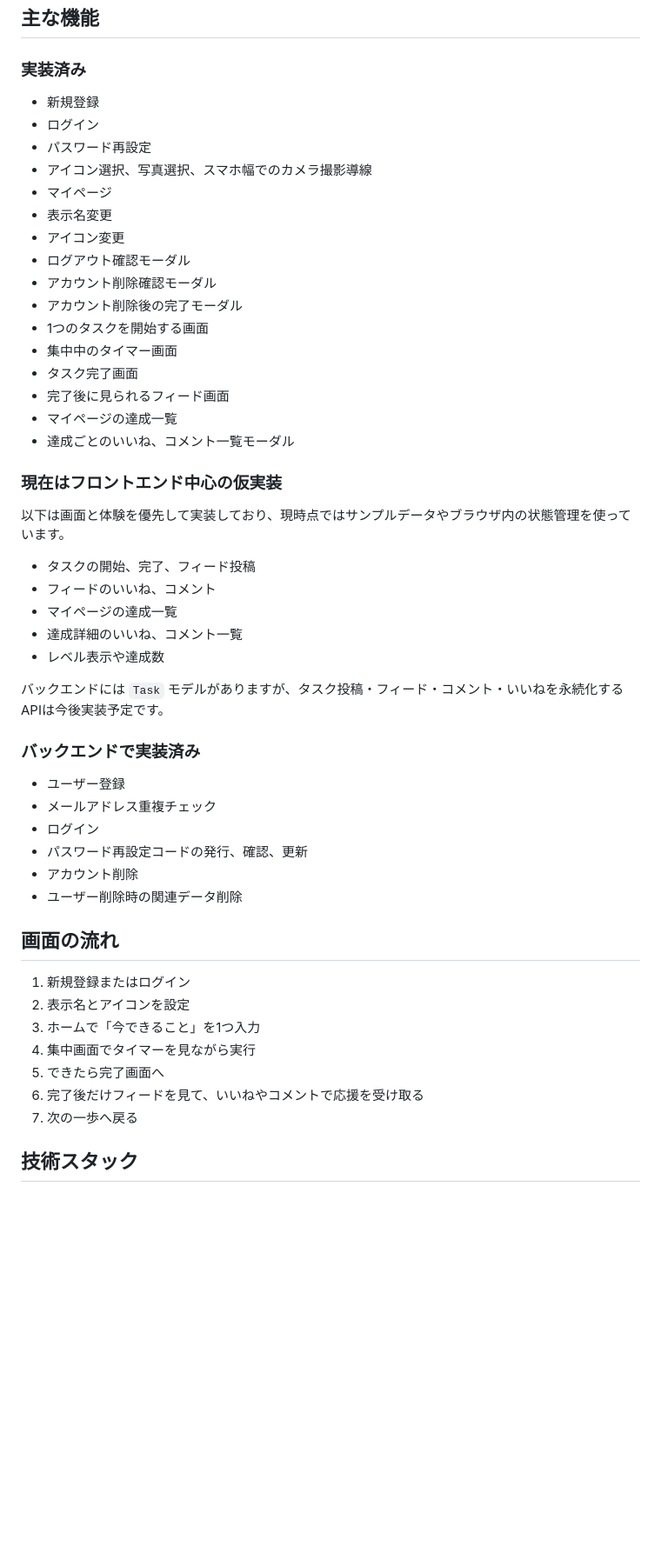
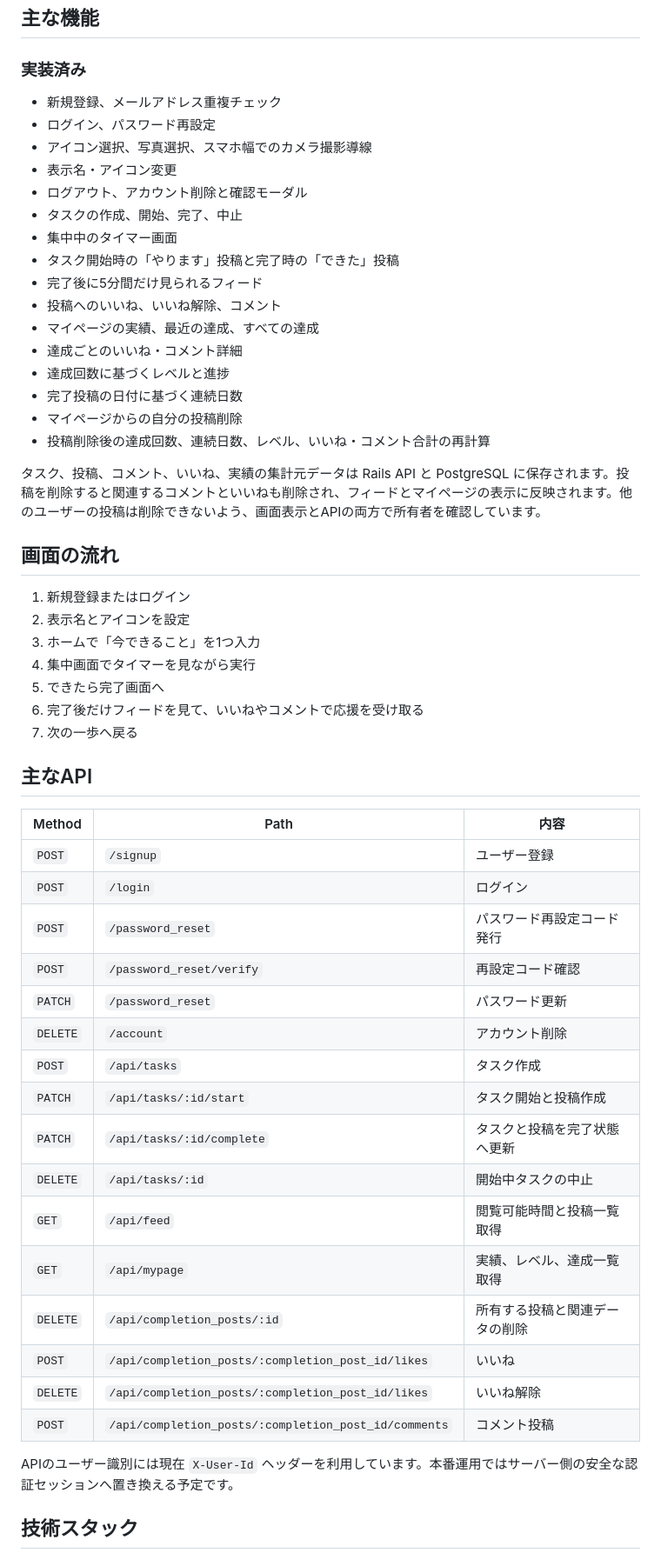
Before and after one commit to okome7/onestep-now, a Markdown page: README.md, the part around one of its changes. Shown at 87% size. Drawn GitHub-style; blank space fills up the shorter version.

Commit message:
READMEを現在の実装に更新

```diff
--- a/README.md
+++ b/README.md
@@ -16,43 +16,24 @@ OneStep Now では、行動前に見られる情報をかなり絞り、まず1
 
 ### 実装済み
 
-- 新規登録
-- ログイン
-- パスワード再設定
+- 新規登録、メールアドレス重複チェック
+- ログイン、パスワード再設定
 - アイコン選択、写真選択、スマホ幅でのカメラ撮影導線
-- マイページ
-- 表示名変更
-- アイコン変更
-- ログアウト確認モーダル
-- アカウント削除確認モーダル
-- アカウント削除後の完了モーダル
-- 1つのタスクを開始する画面
+- 表示名・アイコン変更
+- ログアウト、アカウント削除と確認モーダル
+- タスクの作成、開始、完了、中止
 - 集中中のタイマー画面
-- タスク完了画面
-- 完了後に見られるフィード画面
-- マイページの達成一覧
-- 達成ごとのいいね、コメント一覧モーダル
+- タスク開始時の「やります」投稿と完了時の「できた」投稿
+- 完了後に5分間だけ見られるフィード
+- 投稿へのいいね、いいね解除、コメント
+- マイページの実績、最近の達成、すべての達成
+- 達成ごとのいいね・コメント詳細
+- 達成回数に基づくレベルと進捗
+- 完了投稿の日付に基づく連続日数
+- マイページからの自分の投稿削除
+- 投稿削除後の達成回数、連続日数、レベル、いいね・コメント合計の再計算
 
-### 現在はフロントエンド中心の仮実装
-
-以下は画面と体験を優先して実装しており、現時点ではサンプルデータやブラウザ内の状態管理を使っています。
-
-- タスクの開始、完了、フィード投稿
-- フィードのいいね、コメント
-- マイページの達成一覧
-- 達成詳細のいいね、コメント一覧
-- レベル表示や達成数
-
-バックエンドには `Task` モデルがありますが、タスク投稿・フィード・コメント・いいねを永続化するAPIは今後実装予定です。
-
-### バックエンドで実装済み
-
-- ユーザー登録
-- メールアドレス重複チェック
-- ログイン
-- パスワード再設定コードの発行、確認、更新
-- アカウント削除
-- ユーザー削除時の関連データ削除
+タスク、投稿、コメント、いいね、実績の集計元データは Rails API と PostgreSQL に保存されます。投稿を削除すると関連するコメントといいねも削除され、フィードとマイページの表示に反映されます。他のユーザーの投稿は削除できないよう、画面表示とAPIの両方で所有者を確認しています。
 
 ## 画面の流れ
 
@@ -63,6 +44,29 @@ OneStep Now では、行動前に見られる情報をかなり絞り、まず1
 5. できたら完了画面へ
 6. 完了後だけフィードを見て、いいねやコメントで応援を受け取る
 7. 次の一歩へ戻る
+
+## 主なAPI
+
+| Method | Path | 内容 |
+| --- | --- | --- |
+| `POST` | `/signup` | ユーザー登録 |
+| `POST` | `/login` | ログイン |
+| `POST` | `/password_reset` | パスワード再設定コード発行 |
+| `POST` | `/password_reset/verify` | 再設定コード確認 |
+| `PATCH` | `/password_reset` | パスワード更新 |
+| `DELETE` | `/account` | アカウント削除 |
+| `POST` | `/api/tasks` | タスク作成 |
+| `PATCH` | `/api/tasks/:id/start` | タスク開始と投稿作成 |
+| `PATCH` | `/api/tasks/:id/complete` | タスクと投稿を完了状態へ更新 |
+| `DELETE` | `/api/tasks/:id` | 開始中タスクの中止 |
+| `GET` | `/api/feed` | 閲覧可能時間と投稿一覧取得 |
+| `GET` | `/api/mypage` | 実績、レベル、達成一覧取得 |
+| `DELETE` | `/api/completion_posts/:id` | 所有する投稿と関連データの削除 |
+| `POST` | `/api/completion_posts/:completion_post_id/likes` | いいね |
+| `DELETE` | `/api/completion_posts/:completion_post_id/likes` | いいね解除 |
+| `POST` | `/api/completion_posts/:completion_post_id/comments` | コメント投稿 |
+
+APIのユーザー識別には現在 `X-User-Id` ヘッダーを利用しています。本番運用ではサーバー側の安全な認証セッションへ置き換える予定です。
 
 ## 技術スタック
 
```
Also changed, not shown: other parts of README.md (+17 -9 lines).
